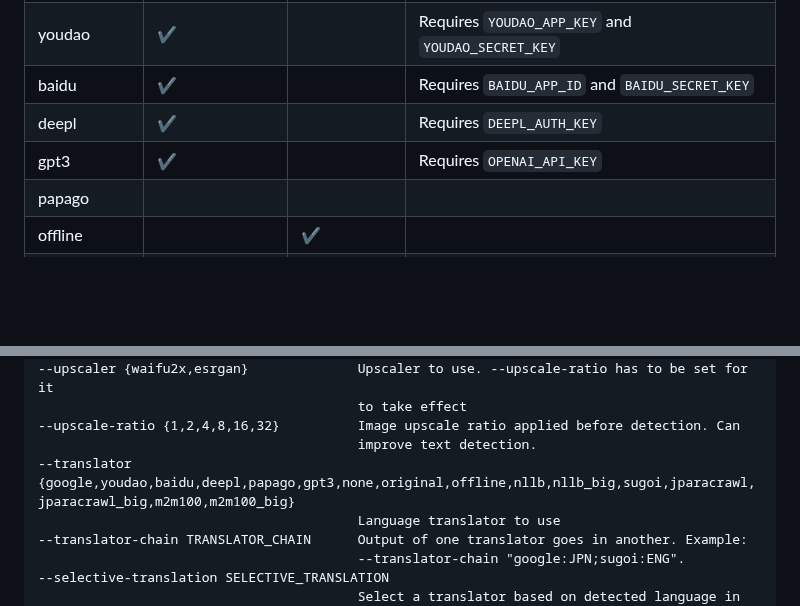
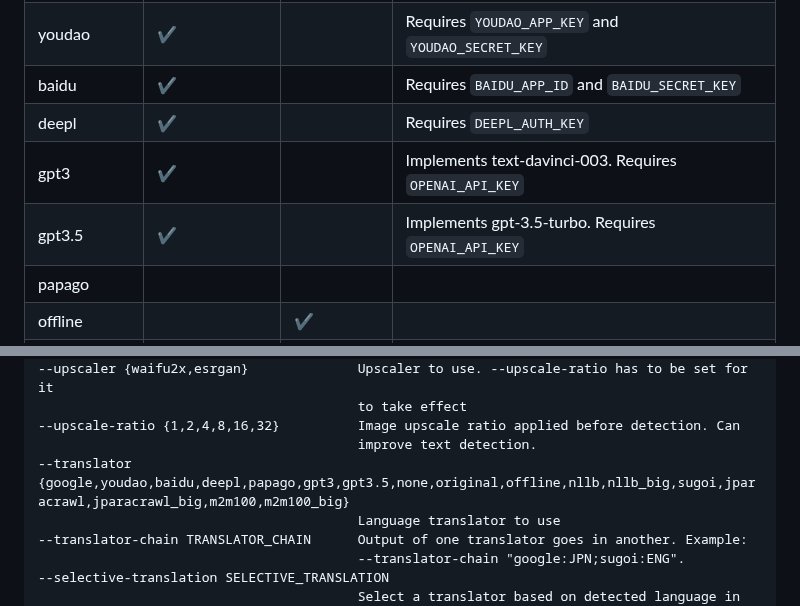
Before and after one commit to zyddnys/manga-image-translator, a Markdown page: README_CN.md, 2 parts joined by grey strips. Drawn GitHub-style; blank space fills up the shorter version.

```diff
--- a/README_CN.md
+++ b/README_CN.md
@@ -59,7 +59,8 @@ $ pip install -r requirements.txt
 | youdao         | ✔️      |         | Requires `YOUDAO_APP_KEY` and `YOUDAO_SECRET_KEY`     |
 | baidu          | ✔️      |         | Requires `BAIDU_APP_ID` and `BAIDU_SECRET_KEY`        |
 | deepl          | ✔️      |         | Requires `DEEPL_AUTH_KEY`                             |
-| gpt3           | ✔️      |         | Requires `OPENAI_API_KEY`                             |
+| gpt3           | ✔️      |         | Implements text-davinci-003. Requires `OPENAI_API_KEY`|
+| gpt3.5         | ✔️      |         | Implements gpt-3.5-turbo. Requires `OPENAI_API_KEY`   |
 | papago         |         |         |                                                       |
 | offline        |         | ✔️      |                                                       |
 | sugoi          |         | ✔️      |                                                       |
@@ -116,7 +117,7 @@ VIN: Vietnames
                                              to take effect
     --upscale-ratio {1,2,4,8,16,32}          Image upscale ratio applied before detection. Can
                                              improve text detection.
-    --translator {google,youdao,baidu,deepl,papago,gpt3,none,original,offline,nllb,nllb_big,sugoi,jparacrawl,jparacrawl_big,m2m100,m2m100_big}
+    --translator {google,youdao,baidu,deepl,papago,gpt3,gpt3.5,none,original,offline,nllb,nllb_big,sugoi,jparacrawl,jparacrawl_big,m2m100,m2m100_big}
                                              Language translator to use
     --translator-chain TRANSLATOR_CHAIN      Output of one translator goes in another. Example:
                                              --translator-chain "google:JPN;sugoi:ENG".
```
Also changed, not shown: 1 other file.
